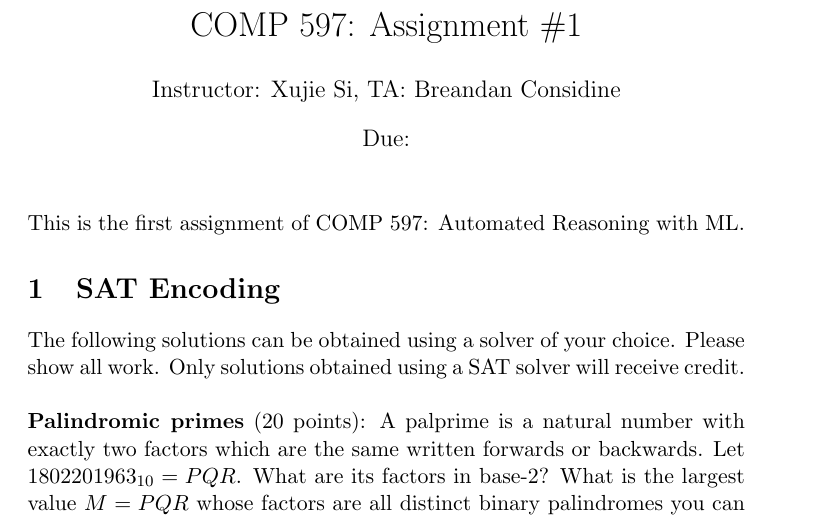
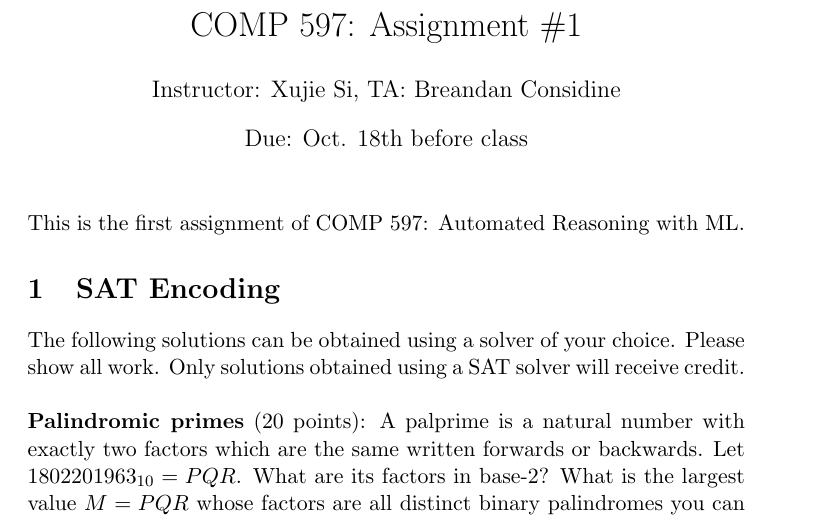
Before and after one commit to breandan/breandan, a LaTeX problem sheet (paperwork/comp597/hw1.tex): part of page 1 of 2, cut so that both start at the same text. Compiled offline with pdfLaTeX.

Commit message:
add due date

```diff
--- a/paperwork/comp597/hw1.tex
+++ b/paperwork/comp597/hw1.tex
@@ -11,7 +11,7 @@
 
 % Document
 \author{Instructor: Xujie Si, TA: Breandan Considine}
-\date{Due: }
+\date{Due: Oct. 18th before class}
 \title{A comprehensive treatise on everything\vspace{-2ex}% to see the effect
 }
 \title{COMP 597: Assignment \#1}
```
Also changed, not shown: paperwork/comp597/hw1.pdf.
